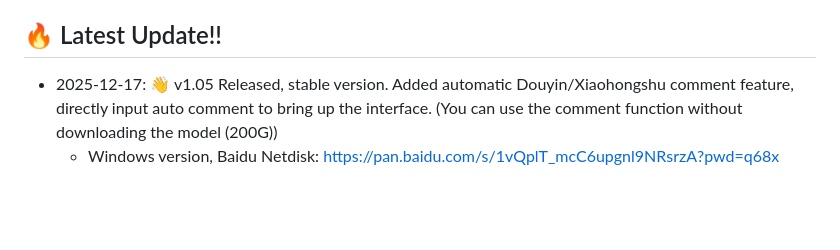
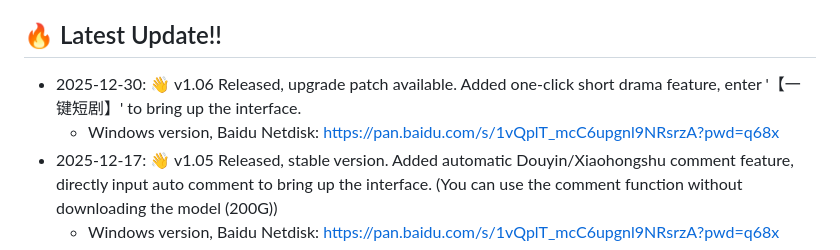
Before and after one commit to zeusftk/FTK_CANVAS_AGENT_for_Comfyui, a Markdown page: README_EN.md, the part around the change. Drawn GitHub-style; blank space fills up the shorter version.

Commit message:
docs: update README and README_EN for v1.06 release

```diff
--- a/README_EN.md
+++ b/README_EN.md
@@ -64,6 +64,8 @@ After configuring ComfyUI, FTK Canvas Agent can automatically call and execute C
 
 
 ## 🔥 Latest Update!!
+* 2025-12-30: 👋 v1.06 Released, upgrade patch available. Added one-click short drama feature, enter '【一键短剧】' to bring up the interface.
+    - Windows version, Baidu Netdisk: https://pan.baidu.com/s/1vQplT_mcC6upgnl9NRsrzA?pwd=q68x
 * 2025-12-17: 👋 v1.05 Released, stable version. Added automatic Douyin/Xiaohongshu comment feature, directly input auto comment to bring up the interface. (You can use the comment function without downloading the model (200G))
     - Windows version, Baidu Netdisk: https://pan.baidu.com/s/1vQplT_mcC6upgnl9NRsrzA?pwd=q68x
 * 2025-11-10: 👋 v1.03 Released, stable version. Planned features are still in testing. One-click installation package available.
```
Also changed, not shown: README.md (+2 -0 lines).
